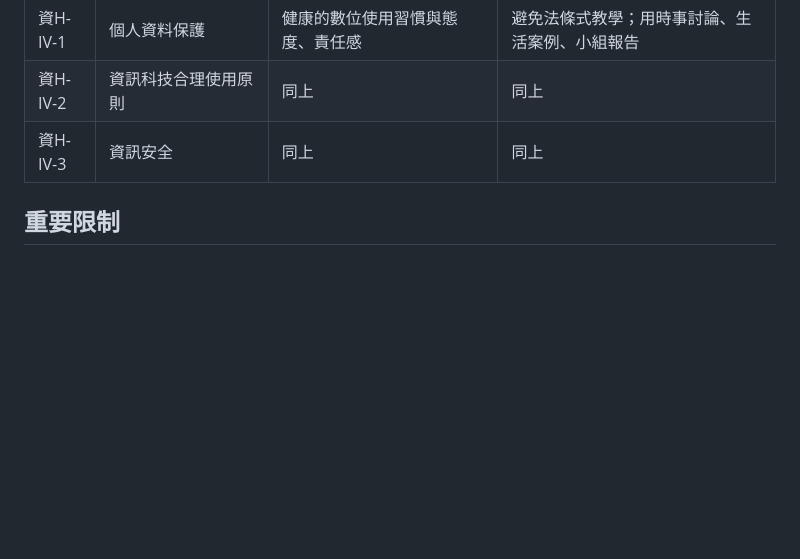
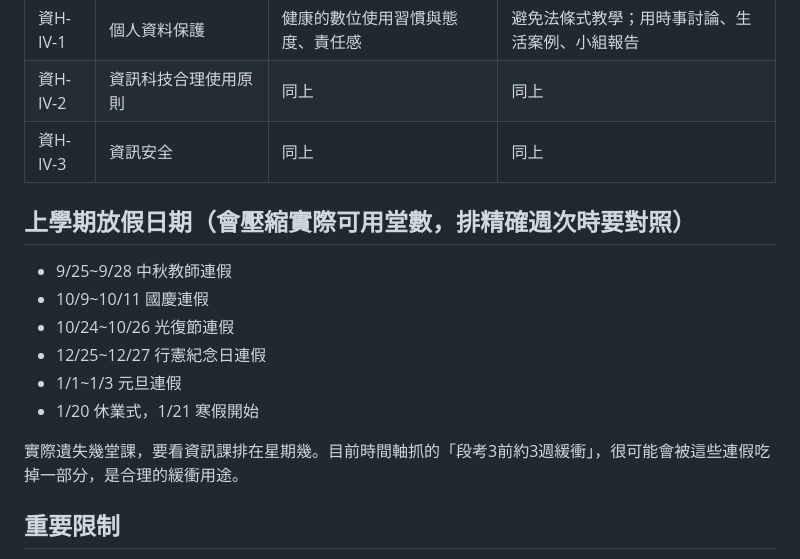
Before and after one commit to Lolalayaya/Teaching, a Markdown page: teacher-notes/上學期課程規劃-導論與資料處理應用專題.md, the part around one of its changes. Rendered like a GitHub page; blank space fills up the shorter version.

```diff
--- a/teacher-notes/上學期課程規劃-導論與資料處理應用專題.md
+++ b/teacher-notes/上學期課程規劃-導論與資料處理應用專題.md
@@ -20,6 +20,17 @@
 | 資H-IV-1 | 個人資料保護 | 健康的數位使用習慣與態度、責任感 | 避免法條式教學；用時事討論、生活案例、小組報告 |
 | 資H-IV-2 | 資訊科技合理使用原則 | 同上 | 同上 |
 | 資H-IV-3 | 資訊安全 | 同上 | 同上 |
+
+## 上學期放假日期（會壓縮實際可用堂數，排精確週次時要對照）
+
+- 9/25~9/28 中秋教師連假
+- 10/9~10/11 國慶連假
+- 10/24~10/26 光復節連假
+- 12/25~12/27 行憲紀念日連假
+- 1/1~1/3 元旦連假
+- 1/20 休業式，1/21 寒假開始
+
+實際遺失幾堂課，要看資訊課排在星期幾。目前時間軸抓的「段考3前約3週緩衝」，很可能會被這些連假吃掉一部分，是合理的緩衝用途。
 
 ## 重要限制
 
```
Also changed, not shown: other parts of teacher-notes/上學期課程規劃-導論與資料處理應用專題.md (+24 -1 lines).
